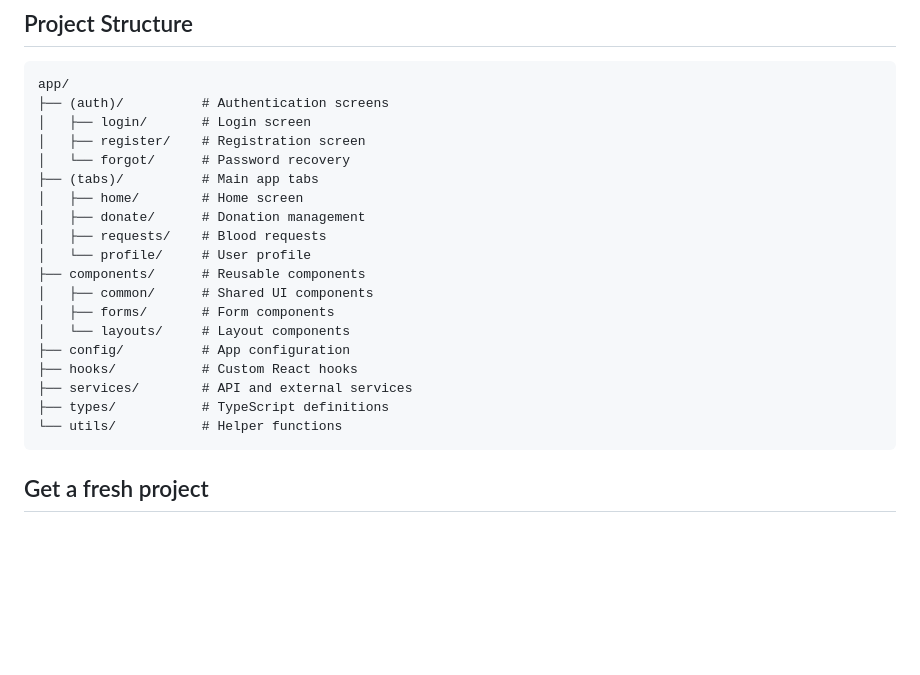
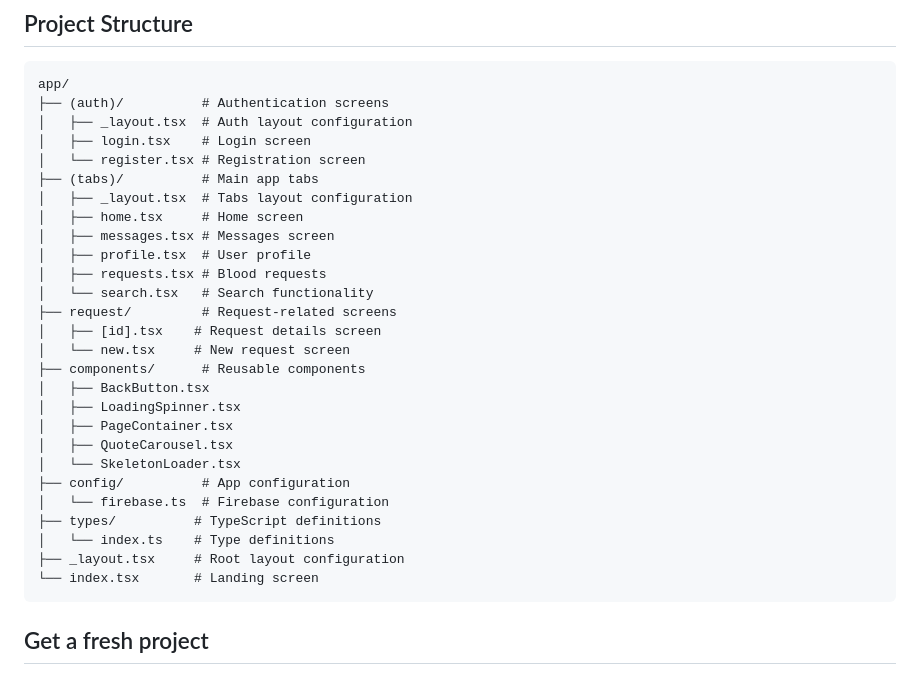
Before and after one commit to pilgrimfathers/bloodbank, a Markdown page: README.md, the part around the change. Rendered like a GitHub page; blank space fills up the shorter version.

Commit message:
update README.md to reflect updated project structure and component organization

````diff
--- a/README.md
+++ b/README.md
@@ -49,23 +49,31 @@ You can run the app in:
 ```
 app/
 ├── (auth)/          # Authentication screens
-│   ├── login/       # Login screen
-│   ├── register/    # Registration screen
-│   └── forgot/      # Password recovery
+│   ├── _layout.tsx  # Auth layout configuration
+│   ├── login.tsx    # Login screen
+│   └── register.tsx # Registration screen
 ├── (tabs)/          # Main app tabs
-│   ├── home/        # Home screen
-│   ├── donate/      # Donation management
-│   ├── requests/    # Blood requests
-│   └── profile/     # User profile
+│   ├── _layout.tsx  # Tabs layout configuration
+│   ├── home.tsx     # Home screen
+│   ├── messages.tsx # Messages screen
+│   ├── profile.tsx  # User profile
+│   ├── requests.tsx # Blood requests
+│   └── search.tsx   # Search functionality
+├── request/         # Request-related screens
+│   ├── [id].tsx    # Request details screen
+│   └── new.tsx     # New request screen
 ├── components/      # Reusable components
-│   ├── common/      # Shared UI components
-│   ├── forms/       # Form components
-│   └── layouts/     # Layout components
+│   ├── BackButton.tsx
+│   ├── LoadingSpinner.tsx
+│   ├── PageContainer.tsx
+│   ├── QuoteCarousel.tsx
+│   └── SkeletonLoader.tsx
 ├── config/          # App configuration
-├── hooks/           # Custom React hooks
-├── services/        # API and external services
-├── types/           # TypeScript definitions
-└── utils/           # Helper functions
+│   └── firebase.ts  # Firebase configuration
+├── types/          # TypeScript definitions
+│   └── index.ts    # Type definitions
+├── _layout.tsx     # Root layout configuration
+└── index.tsx       # Landing screen
 ```
 
 ## Get a fresh project
````
